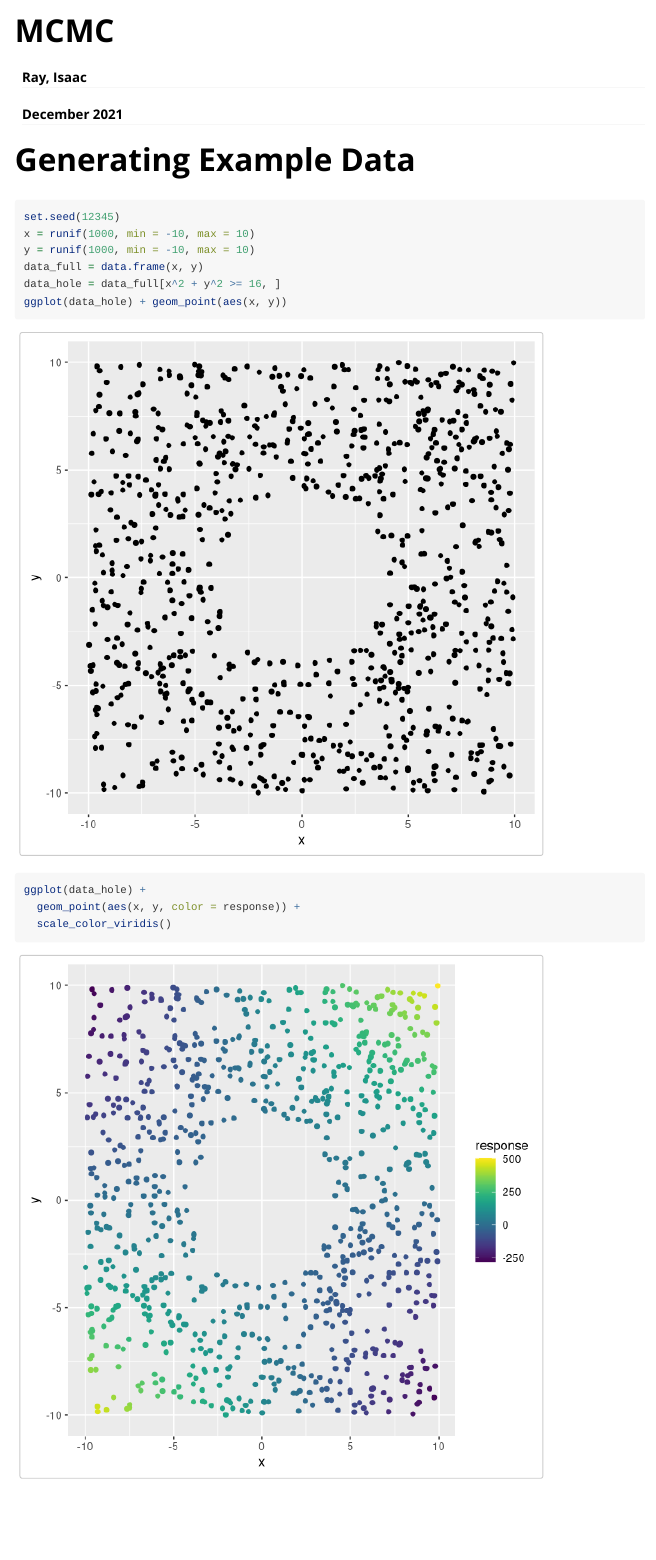
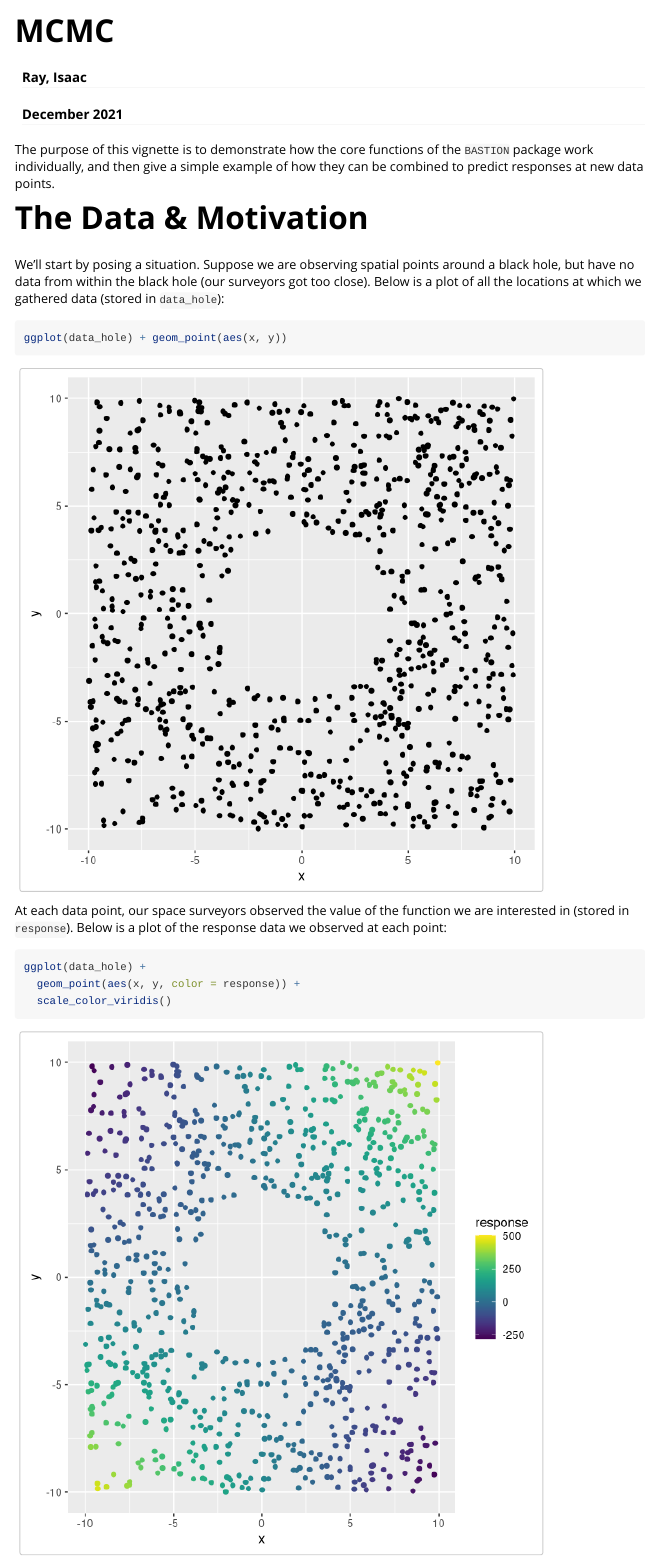
Before and after one commit to rayisaacalan/BASTION, an R Markdown document (vignettes/MCMC.Rmd): the page in a window 1100 px wide, from its top. Rendered offline with R 4.5, knitr and Pandoc, with nearby package versions; some code elsewhere in the file could not run offline; long lines of code are wrapped.

Commit message:
Add explanation text to first section of vignette

````diff
--- a/vignettes/MCMC.Rmd
+++ b/vignettes/MCMC.Rmd
@@ -23,20 +23,28 @@ library(ggraph)
 library(igraph)
 ```
 
-# Generating Example Data
+The purpose of this vignette is to demonstrate how the core functions of the `BASTION` package work individually, and then give a simple example of how they can be combined to predict responses at new data points.
 
+# The Data & Motivation
 
+We'll start by posing a situation. Suppose we are observing spatial points around a black hole, but have no data from within the black hole (our surveyors got too close). Below is a plot of all the locations at which we gathered data (stored in `data_hole`):
 
-```{r data-gen, fig.width = 6, fig.height = 6}
+```{r data-gen, echo = FALSE}
 set.seed(12345)
 x = runif(1000, min = -10, max = 10)
 y = runif(1000, min = -10, max = 10)
 data_full = data.frame(x, y)
 data_hole = data_full[x^2 + y^2 >= 16, ]
+```
+
+```{r data-plot, fig.width = 6, fig.height = 6}
 ggplot(data_hole) + geom_point(aes(x, y))
 ```
 
-```{r data-response, include=FALSE}
+At each data point, our space surveyors observed the value of the function we are interested in (stored in `response`). Below is a plot of the response data we observed at each point:
+
+
+```{r data-response, echo = FALSE}
 response = 1.2^(data_hole$x) +
   (data_hole$y)^2 -
   5*(data_hole$x > data_hole$y) +
````
Also changed, not shown: vignettes/MCMC.Rmd (18 more changed lines).
